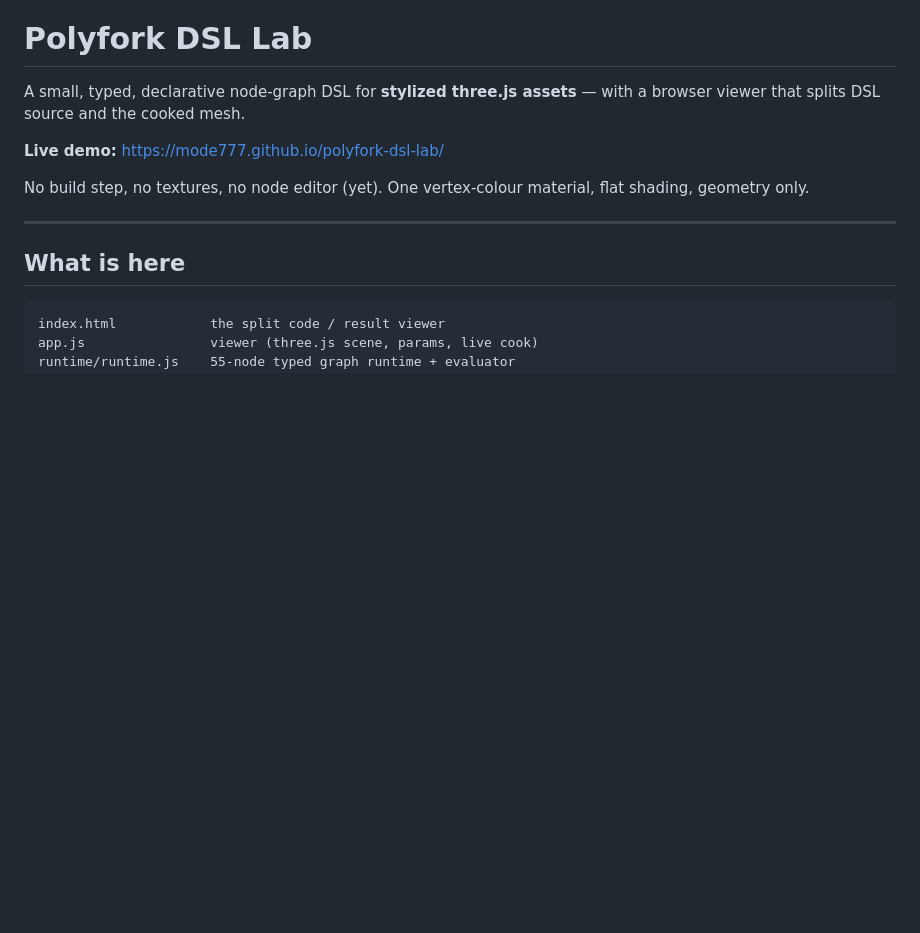
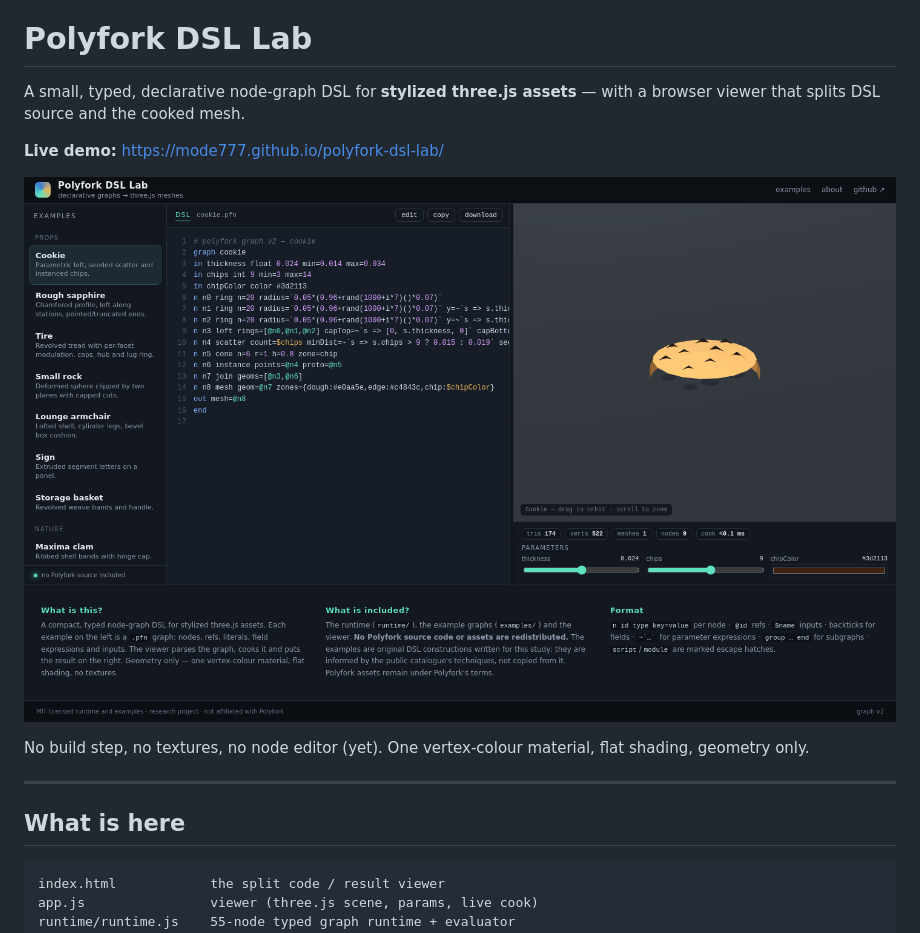
Before and after one commit to mode777/polyfork-dsl-lab, a Markdown page: README.md, the part around the change. GitHub-like rendering; pictures changed too: docs/preview.png (added); blank space fills up the shorter version.

Commit message:
Add viewer preview and remove debug stat

```diff
--- a/README.md
+++ b/README.md
@@ -4,6 +4,8 @@ A small, typed, declarative node-graph DSL for **stylized three.js assets** —
 viewer that splits DSL source and the cooked mesh.
 
 **Live demo:** https://mode777.github.io/polyfork-dsl-lab/
+
+![viewer](docs/preview.png)
 
 No build step, no textures, no node editor (yet). One vertex-colour material, flat shading,
 geometry only.
```
Also changed, not shown: 1 other file.
